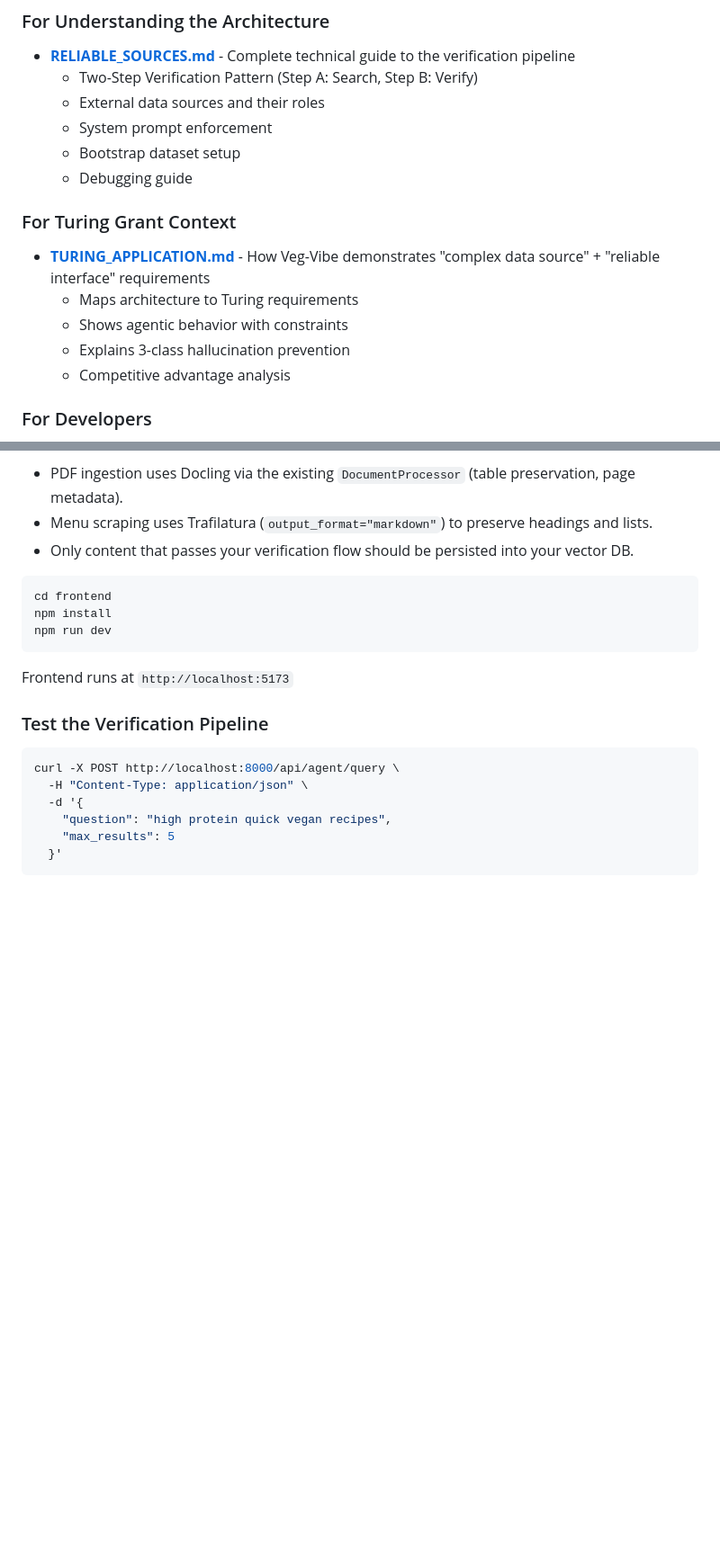
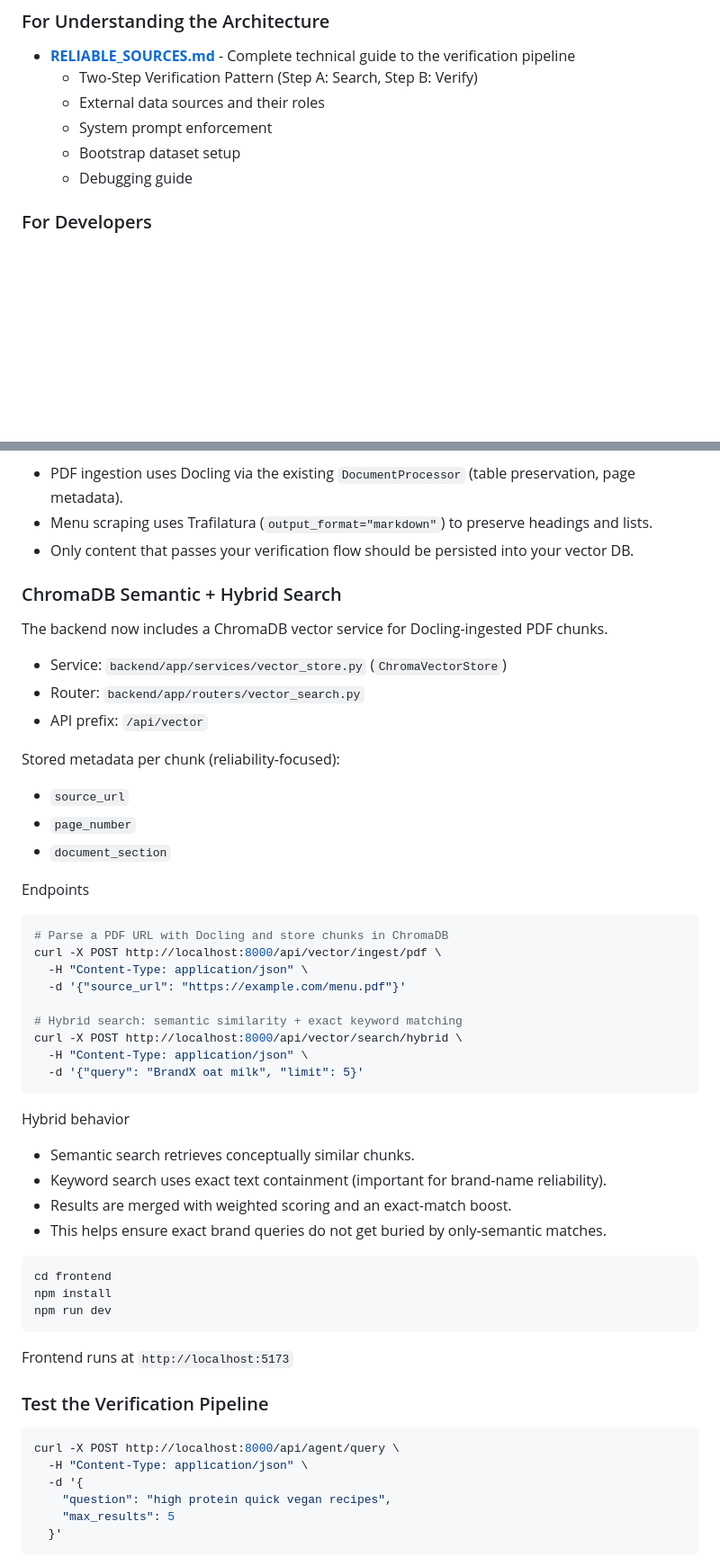
Before and after one commit to cereal-d3v/Veg-Vibe, a Markdown page: README.md, 2 parts joined by grey strips. Shown at 90% size. GitHub-like rendering; blank space fills up the shorter version.

````diff
--- a/README.md
+++ b/README.md
@@ -23,13 +23,6 @@ Veg-Vibe is a **Personalized Vegan Food Recommender System** powered by agentic
   - System prompt enforcement
   - Bootstrap dataset setup
   - Debugging guide
-
-### For Turing Grant Context
-- **[TURING_APPLICATION.md](./TURING_APPLICATION.md)** - How Veg-Vibe demonstrates "complex data source" + "reliable interface" requirements
-  - Maps architecture to Turing requirements
-  - Shows agentic behavior with constraints
-  - Explains 3-class hallucination prevention
-  - Competitive advantage analysis
 
 ### For Developers
 - **[APP_README.md](./APP_README.md)** - Application-level documentation
@@ -110,6 +103,41 @@ Integration notes
 - PDF ingestion uses Docling via the existing `DocumentProcessor` (table preservation, page metadata).
 - Menu scraping uses Trafilatura (`output_format="markdown"`) to preserve headings and lists.
 - Only content that passes your verification flow should be persisted into your vector DB.
+
+### ChromaDB Semantic + Hybrid Search
+
+The backend now includes a ChromaDB vector service for Docling-ingested PDF chunks.
+
+- Service: `backend/app/services/vector_store.py` (`ChromaVectorStore`)
+- Router: `backend/app/routers/vector_search.py`
+- API prefix: `/api/vector`
+
+Stored metadata per chunk (reliability-focused):
+
+- `source_url`
+- `page_number`
+- `document_section`
+
+Endpoints
+
+```bash
+# Parse a PDF URL with Docling and store chunks in ChromaDB
+curl -X POST http://localhost:8000/api/vector/ingest/pdf \
+  -H "Content-Type: application/json" \
+  -d '{"source_url": "https://example.com/menu.pdf"}'
+
+# Hybrid search: semantic similarity + exact keyword matching
+curl -X POST http://localhost:8000/api/vector/search/hybrid \
+  -H "Content-Type: application/json" \
+  -d '{"query": "BrandX oat milk", "limit": 5}'
+```
+
+Hybrid behavior
+
+- Semantic search retrieves conceptually similar chunks.
+- Keyword search uses exact text containment (important for brand-name reliability).
+- Results are merged with weighted scoring and an exact-match boost.
+- This helps ensure exact brand queries do not get buried by only-semantic matches.
 
 ```bash
 cd frontend
````
Also changed, not shown: other parts of README.md (+76 -7 lines).
